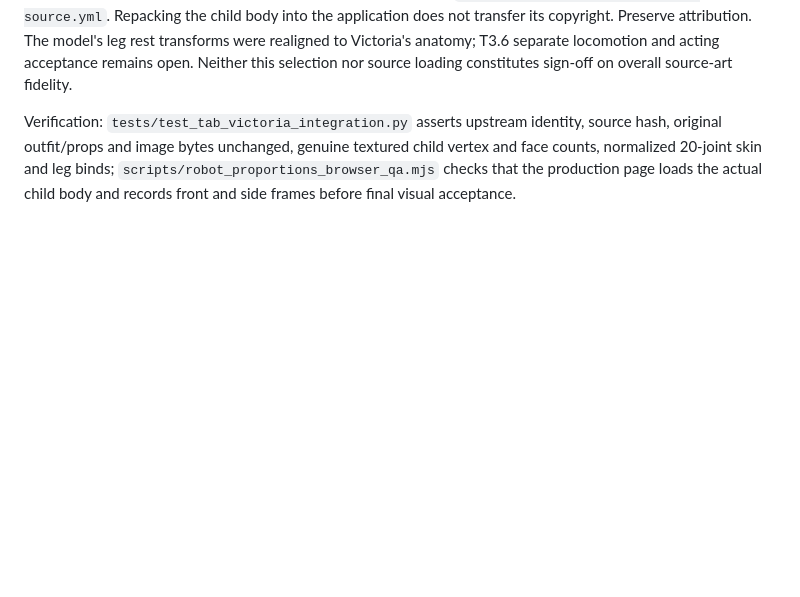
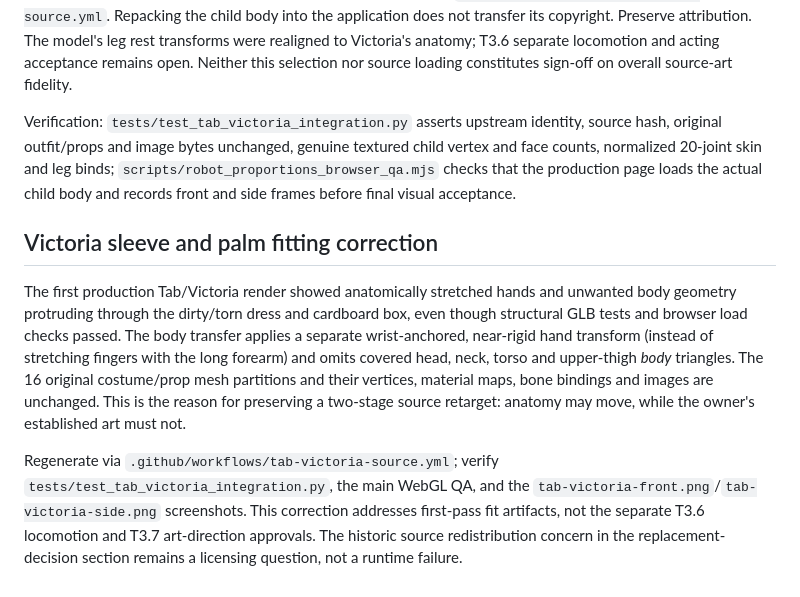
Before and after one commit to HereLiesAz/hahapewpew, a Markdown page: docs/tab-reference-model.md, the part around the change. Drawn GitHub-style; blank space fills up the shorter version.

Commit message:
Document Victoria skin fit correction and preserved Tab art invariants

```diff
--- a/docs/tab-reference-model.md
+++ b/docs/tab-reference-model.md
@@ -34,3 +34,10 @@ The owner selected Rex Mun's fully built [Victoria Character Rigged](https://www
 Model provenance: Blenderkit revision `58d886e3-672a-4e41-b0ff-2d9b27cd130a`, source GLB SHA-256 `ba3853fe4c68f613a69240c4de782b931b9730adfd94049242afd2e94ed89eca`, Blenderkit royalty-free. The source is downloaded and decoded from official public metadata only by `.github/workflows/tab-victoria-source.yml`. Repacking the child body into the application does not transfer its copyright. Preserve attribution. The model's leg rest transforms were realigned to Victoria's anatomy; T3.6 separate locomotion and acting acceptance remains open. Neither this selection nor source loading constitutes sign-off on overall source-art fidelity.
 
 Verification: `tests/test_tab_victoria_integration.py` asserts upstream identity, source hash, original outfit/props and image bytes unchanged, genuine textured child vertex and face counts, normalized 20-joint skin and leg binds; `scripts/robot_proportions_browser_qa.mjs` checks that the production page loads the actual child body and records front and side frames before final visual acceptance.
+
+
+## Victoria sleeve and palm fitting correction
+
+The first production Tab/Victoria render showed anatomically stretched hands and unwanted body geometry protruding through the dirty/torn dress and cardboard box, even though structural GLB tests and browser load checks passed. The body transfer applies a separate wrist-anchored, near-rigid hand transform (instead of stretching fingers with the long forearm) and omits covered head, neck, torso and upper-thigh *body* triangles. The 16 original costume/prop mesh partitions and their vertices, material maps, bone bindings and images are unchanged. This is the reason for preserving a two-stage source retarget: anatomy may move, while the owner's established art must not.
+
+Regenerate via `.github/workflows/tab-victoria-source.yml`; verify `tests/test_tab_victoria_integration.py`, the main WebGL QA, and the `tab-victoria-front.png`/`tab-victoria-side.png` screenshots. This correction addresses first-pass fit artifacts, not the separate T3.6 locomotion and T3.7 art-direction approvals. The historic source redistribution concern in the replacement-decision section remains a licensing question, not a runtime failure.
```
